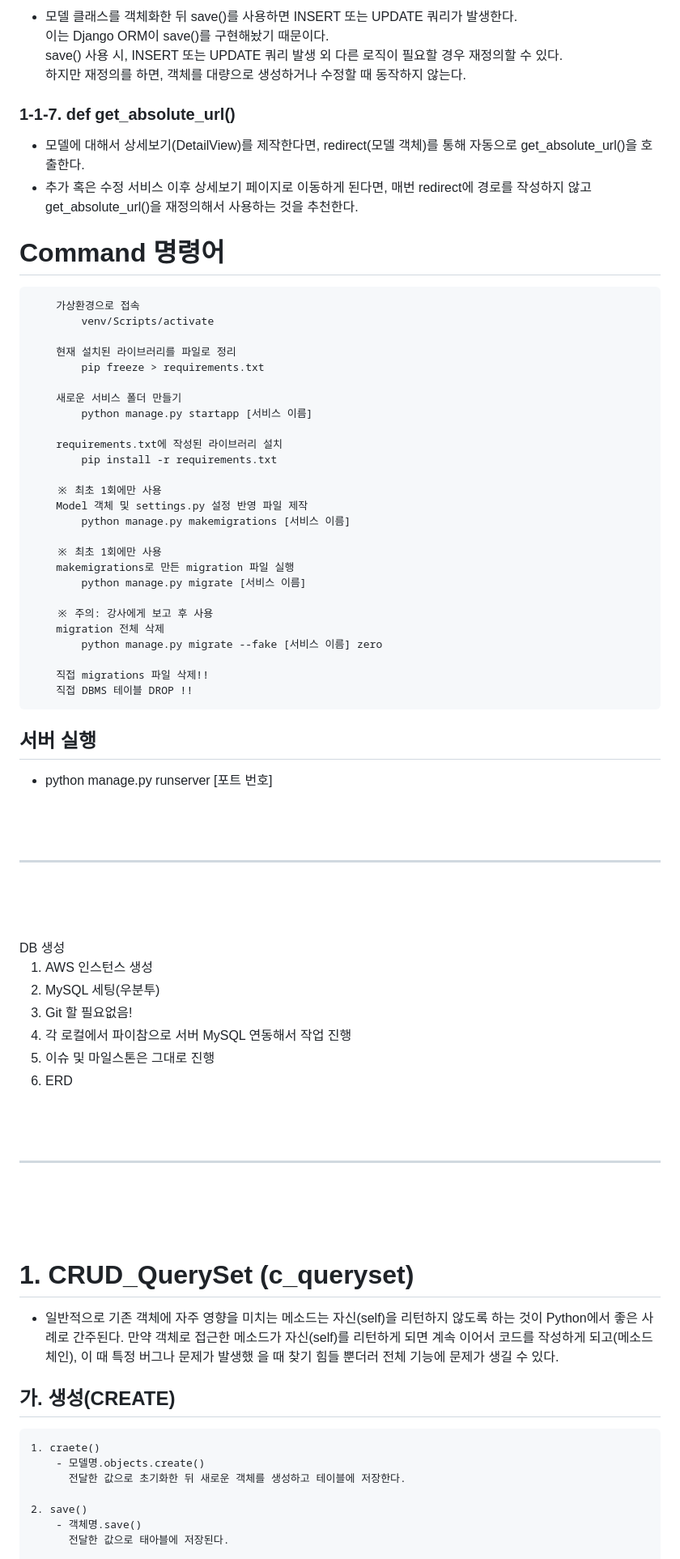
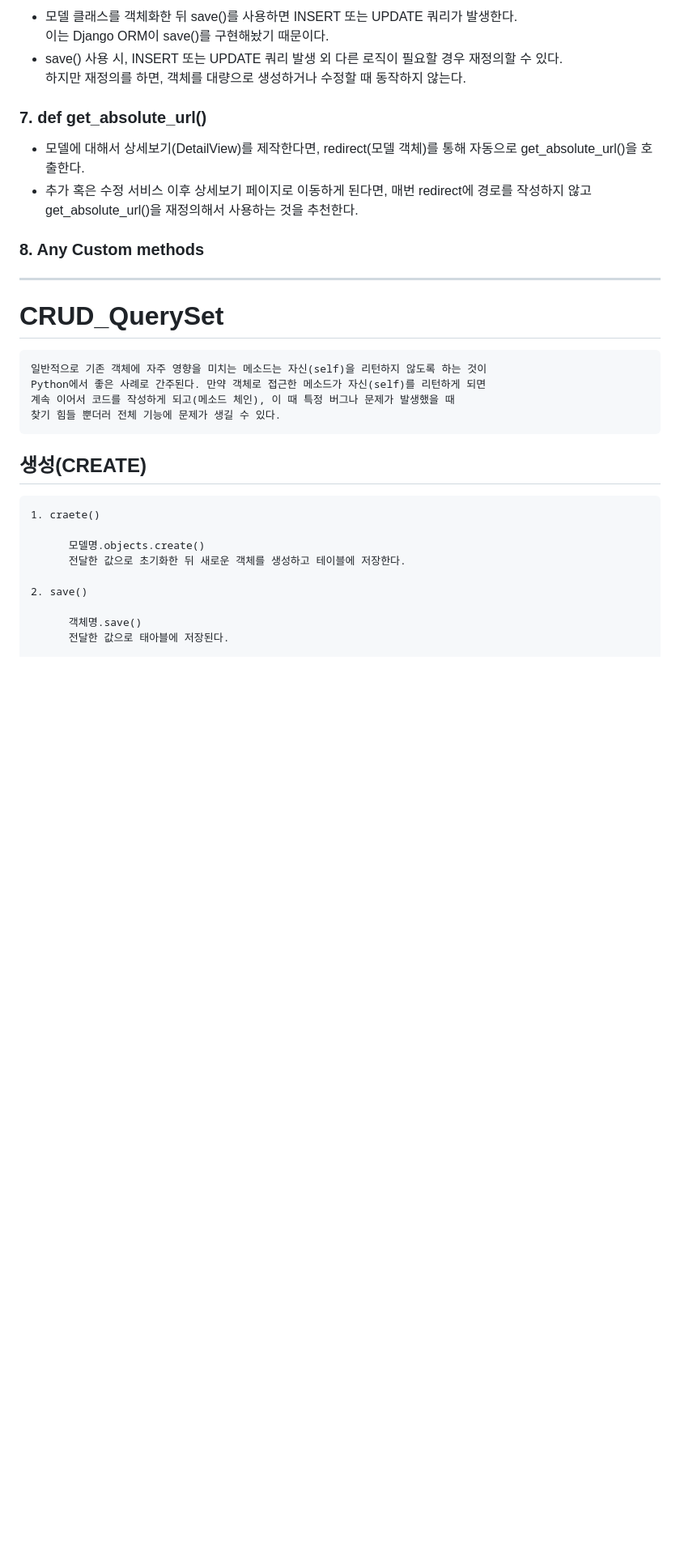
Before and after one commit to Respec-Do/study_django, a Markdown page: README.md, the part around the change printed below. Shown: that part at 81% size. GitHub-like rendering; blank space fills up the shorter version.

```diff
--- a/README.md
+++ b/README.md
@@ -188,83 +184,35 @@
 
 -   모델 클래스를 객체화한 뒤 save()를 사용하면 INSERT 또는 UPDATE 쿼리가 발생한다.
     이는 Django ORM이 save()를 구현해놨기 때문이다.
-    save() 사용 시, INSERT 또는 UPDATE 쿼리 발생 외 다른 로직이 필요할 경우 재정의할 수 있다.
+-   save() 사용 시, INSERT 또는 UPDATE 쿼리 발생 외 다른 로직이 필요할 경우 재정의할 수 있다.
     하지만 재정의를 하면, 객체를 대량으로 생성하거나 수정할 때 동작하지 않는다.
 
-### 1-1-7. def get_absolute_url()
+### 7. def get_absolute_url()
 
 -   모델에 대해서 상세보기(DetailView)를 제작한다면, redirect(모델 객체)를 통해 자동으로 get_absolute_url()을 호출한다.
 -   추가 혹은 수정 서비스 이후 상세보기 페이지로 이동하게 된다면,
     매번 redirect에 경로를 작성하지 않고 get_absolute_url()을 재정의해서 사용하는 것을 추천한다.
 
-# Command 명령어
+### 8. Any Custom methods
+<hr>
 
-        가상환경으로 접속
-            venv/Scripts/activate
+# CRUD_QuerySet
 
-        현재 설치된 라이브러리를 파일로 정리
-            pip freeze > requirements.txt
+    일반적으로 기존 객체에 자주 영향을 미치는 메소드는 자신(self)을 리턴하지 않도록 하는 것이
+    Python에서 좋은 사례로 간주된다. 만약 객체로 접근한 메소드가 자신(self)를 리턴하게 되면
+    계속 이어서 코드를 작성하게 되고(메소드 체인), 이 때 특정 버그나 문제가 발생했을 때
+    찾기 힘들 뿐더러 전체 기능에 문제가 생길 수 있다.
 
-        새로운 서비스 폴더 만들기
-            python manage.py startapp [서비스 이름]
-
-        requirements.txt에 작성된 라이브러리 설치
-            pip install -r requirements.txt
-
-        ※ 최초 1회에만 사용
-        Model 객체 및 settings.py 설정 반영 파일 제작
-            python manage.py makemigrations [서비스 이름]
-
-        ※ 최초 1회에만 사용
-        makemigrations로 만든 migration 파일 실행
-            python manage.py migrate [서비스 이름]
-
-        ※ 주의: 강사에게 보고 후 사용
-        migration 전체 삭제
-            python manage.py migrate --fake [서비스 이름] zero
-
-        직접 migrations 파일 삭제!!
-        직접 DBMS 테이블 DROP !!
-
-## 서버 실행
-
--   python manage.py runserver [포트 번호]
-
-<br>
-<br>
-<hr>
-<br>
-<br>
-<br>
-DB 생성
-
-1. AWS 인스턴스 생성
-2. MySQL 세팅(우분투)
-3. Git 할 필요없음!
-4. 각 로컬에서 파이참으로 서버 MySQL 연동해서 작업 진행
-5. 이슈 및 마일스톤은 그대로 진행
-6. ERD
-
-<br>
-<br>
-<hr>
-<br>
-<br>
-<br>
-
-# 1. CRUD_QuerySet (c_queryset)
-
--   일반적으로 기존 객체에 자주 영향을 미치는 메소드는 자신(self)을 리턴하지 않도록 하는 것이
-    Python에서 좋은 사례로 간주된다. 만약 객체로 접근한 메소드가 자신(self)를 리턴하게 되면 계속 이어서 코드를 작성하게 되고(메소드 체인), 이 때 특정 버그나 문제가 발생했 을 때 찾기 힘들 뿐더러 전체 기능에 문제가 생길 수 있다.
-
-## 가. 생성(CREATE)
+## 생성(CREATE)
 
     1. craete()
-        - 모델명.objects.create()
+
+          모델명.objects.create()
           전달한 값으로 초기화한 뒤 새로운 객체를 생성하고 테이블에 저장한다.
 
     2. save()
-        - 객체명.save()
+
+          객체명.save()
           전달한 값으로 태아블에 저장된다.
 
     3. bulk_create()
```
Also changed, not shown: other parts of README.md (+158 -121 lines).
